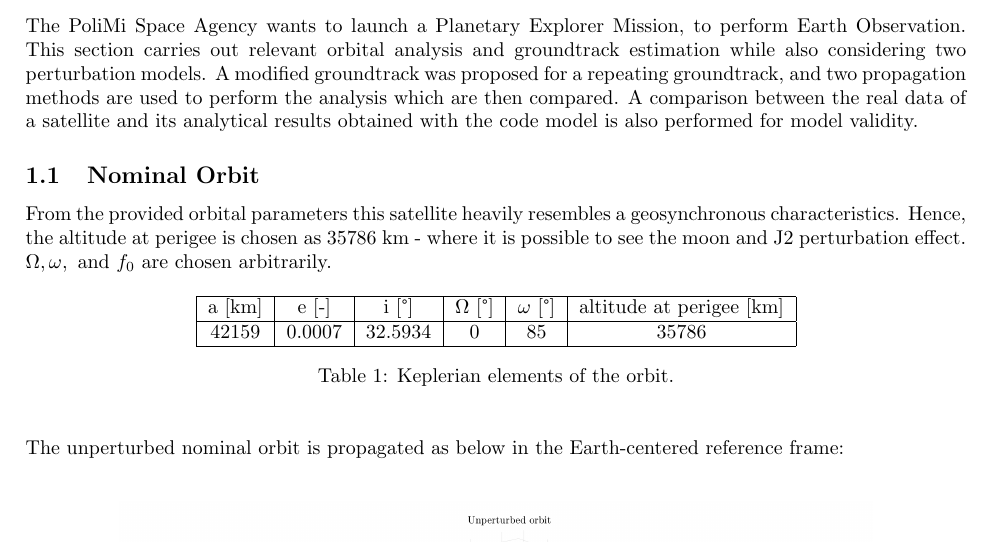
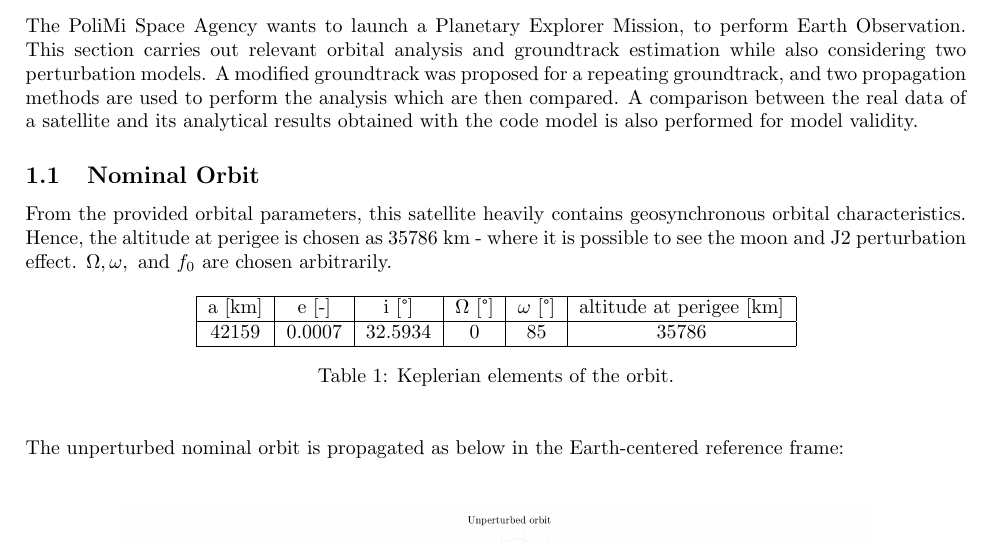
Before and after one commit to turcualexd/Orbital-project, a LaTeX document (Report/Planetary Mission.tex): part of page 1 of 2, cut so that both start at the same text. Compiled offline with pdfLaTeX.

Commit message:
Update Planetary Mission.tex

```diff
--- a/Report/Planetary Mission.tex
+++ b/Report/Planetary Mission.tex
@@ -26,7 +26,7 @@ The  PoliMi  Space  Agency  wants  to  launch  a  Planetary  Explorer  Mission,
 
 \subsection{Nominal Orbit}
 
-From the provided orbital parameters this satellite heavily resembles a geosynchronous characteristics. Hence, the altitude at perigee is chosen as 35786 km - where it is possible to see the moon and J2 perturbation effect. $\Omega, \omega, \text{ and } f_0$ are chosen arbitrarily.
+From the provided orbital parameters, this satellite heavily contains geosynchronous orbital characteristics. Hence, the altitude at perigee is chosen as 35786 km - where it is possible to see the moon and J2 perturbation effect. $\Omega, \omega, \text{ and } f_0$ are chosen arbitrarily.
 
 %citation for GSO: https://www.esa.int/ESA_Multimedia/Images/2020/03/Geostationary_orbit
 
```
